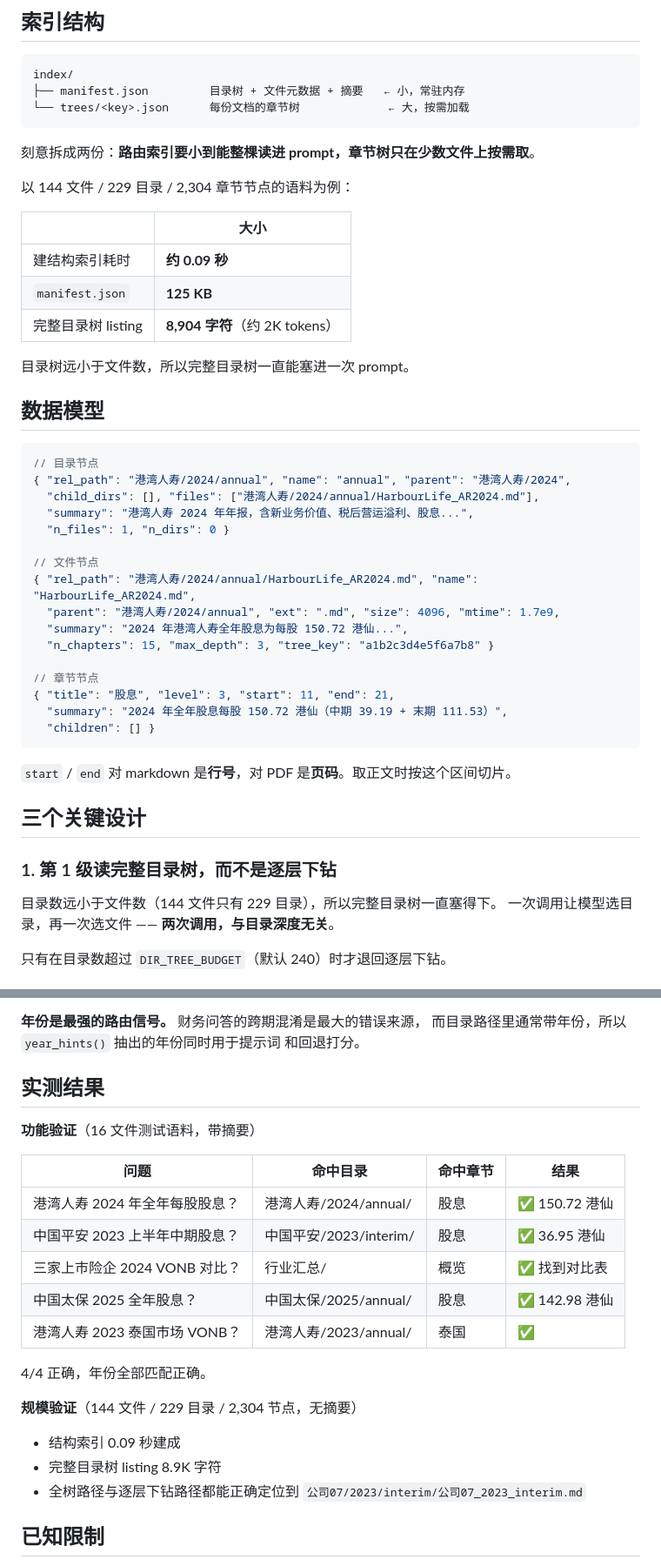
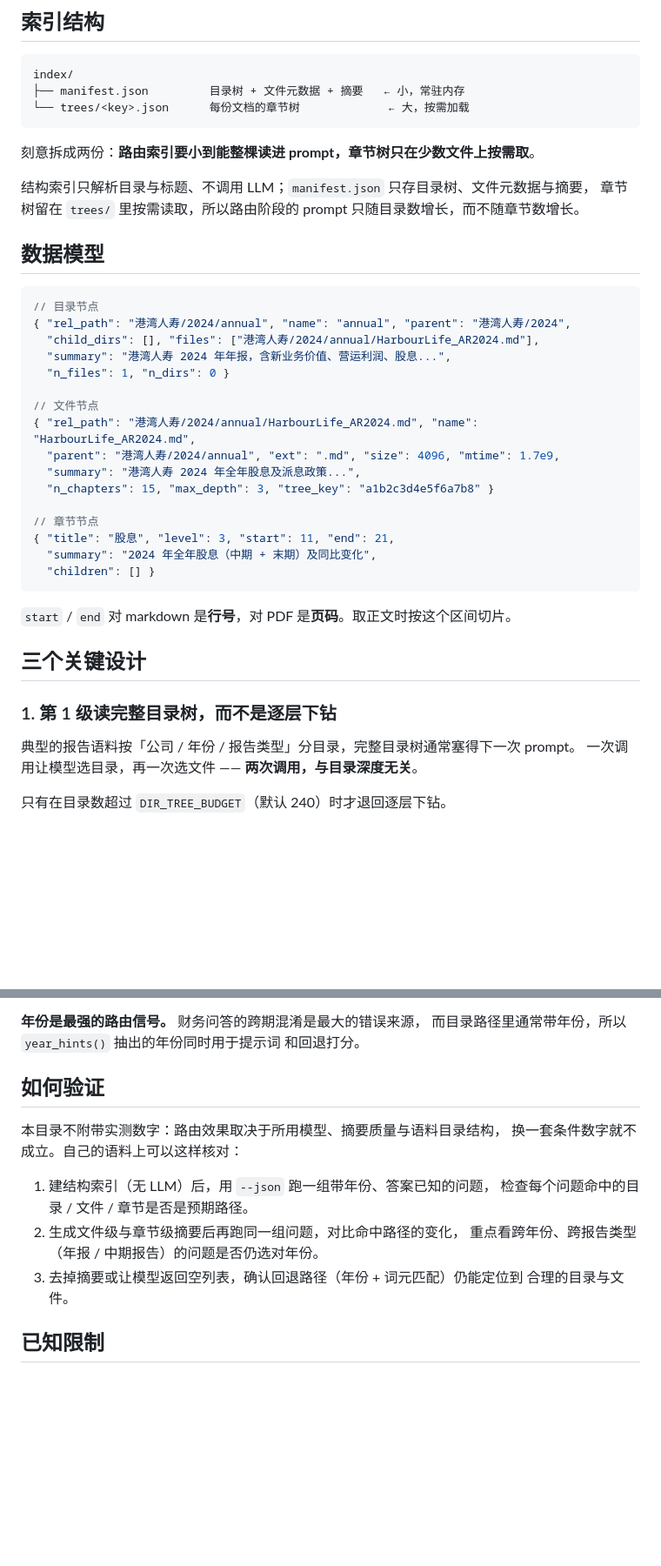
Before and after one commit to VoldemortGin/SuperIndex, a Markdown page: superindex/nav/README.md, 2 parts joined by grey strips. Shown at 87% size. Rendered like a GitHub page; blank space fills up the shorter version.

Commit message:
docs(nav): 删除含真实公司名与失真数字的实测表，改为验证方法说明
Co-Authored-By: Claude Opus 5.5 <noreply@anthropic.com>
Claude-Session: https://claude.ai/code/session_01UN543Q86M3NSb6ehB555a3

````diff
--- a/superindex/nav/README.md
+++ b/superindex/nav/README.md
@@ -47,15 +47,8 @@ index/
 
 刻意拆成两份：**路由索引要小到能整棵读进 prompt，章节树只在少数文件上按需取**。
 
-以 144 文件 / 229 目录 / 2,304 章节节点的语料为例：
-
-| | 大小 |
-|---|---|
-| 建结构索引耗时 | **约 0.09 秒** |
-| `manifest.json` | **125 KB** |
-| 完整目录树 listing | **8,904 字符**（约 2K tokens） |
-
-目录树远小于文件数，所以完整目录树一直能塞进一次 prompt。
+结构索引只解析目录与标题、不调用 LLM；`manifest.json` 只存目录树、文件元数据与摘要，
+章节树留在 `trees/` 里按需读取，所以路由阶段的 prompt 只随目录数增长，而不随章节数增长。
 
 ## 数据模型
 
@@ -63,18 +56,18 @@ index/
 // 目录节点
 { "rel_path": "港湾人寿/2024/annual", "name": "annual", "parent": "港湾人寿/2024",
   "child_dirs": [], "files": ["港湾人寿/2024/annual/HarbourLife_AR2024.md"],
-  "summary": "港湾人寿 2024 年年报，含新业务价值、税后营运溢利、股息...",
+  "summary": "港湾人寿 2024 年年报，含新业务价值、营运利润、股息...",
   "n_files": 1, "n_dirs": 0 }
 
 // 文件节点
 { "rel_path": "港湾人寿/2024/annual/HarbourLife_AR2024.md", "name": "HarbourLife_AR2024.md",
   "parent": "港湾人寿/2024/annual", "ext": ".md", "size": 4096, "mtime": 1.7e9,
-  "summary": "2024 年港湾人寿全年股息为每股 150.72 港仙...",
+  "summary": "港湾人寿 2024 年全年股息及派息政策...",
   "n_chapters": 15, "max_depth": 3, "tree_key": "a1b2c3d4e5f6a7b8" }
 
 // 章节节点
 { "title": "股息", "level": 3, "start": 11, "end": 21,
-  "summary": "2024 年全年股息每股 150.72 港仙（中期 39.19 + 末期 111.53）",
+  "summary": "2024 年全年股息（中期 + 末期）及同比变化",
   "children": [] }
 ```
 
@@ -84,7 +77,7 @@ index/
 
 ### 1. 第 1 级读完整目录树，而不是逐层下钻
 
-目录数远小于文件数（144 文件只有 229 目录），所以完整目录树一直塞得下。
+典型的报告语料按「公司 / 年份 / 报告类型」分目录，完整目录树通常塞得下一次 prompt。
 一次调用让模型选目录，再一次选文件 —— **两次调用，与目录深度无关**。
 
 只有在目录数超过 `DIR_TREE_BUDGET`（默认 240）时才退回逐层下钻。
@@ -115,25 +108,17 @@ index/
 而目录路径里通常带年份，所以 `year_hints()` 抽出的年份同时用于提示词
 和回退打分。
 
-## 实测结果
+## 如何验证
 
-**功能验证**（16 文件测试语料，带摘要）
+本目录不附带实测数字：路由效果取决于所用模型、摘要质量与语料目录结构，
+换一套条件数字就不成立。自己的语料上可以这样核对：
 
-| 问题 | 命中目录 | 命中章节 | 结果 |
-|---|---|---|---|
-| 港湾人寿 2024 年全年每股股息？ | 港湾人寿/2024/annual/ | 股息 | ✅ 150.72 港仙 |
-| 中国平安 2023 上半年中期股息？ | 中国平安/2023/interim/ | 股息 | ✅ 36.95 港仙 |
-| 三家上市险企 2024 VONB 对比？ | 行业汇总/ | 概览 | ✅ 找到对比表 |
-| 中国太保 2025 全年股息？ | 中国太保/2025/annual/ | 股息 | ✅ 142.98 港仙 |
-| 港湾人寿 2023 泰国市场 VONB？ | 港湾人寿/2023/annual/ | 泰国 | ✅ |
-
-4/4 正确，年份全部匹配正确。
-
-**规模验证**（144 文件 / 229 目录 / 2,304 节点，无摘要）
-
-- 结构索引 0.09 秒建成
-- 完整目录树 listing 8.9K 字符
-- 全树路径与逐层下钻路径都能正确定位到 `公司07/2023/interim/公司07_2023_interim.md`
+1. 建结构索引（无 LLM）后，用 `--json` 跑一组带年份、答案已知的问题，
+   检查每个问题命中的目录 / 文件 / 章节是否是预期路径。
+2. 生成文件级与章节级摘要后再跑同一组问题，对比命中路径的变化，
+   重点看跨年份、跨报告类型（年报 / 中期报告）的问题是否仍选对年份。
+3. 去掉摘要或让模型返回空列表，确认回退路径（年份 + 词元匹配）仍能定位到
+   合理的目录与文件。
 
 ## 已知限制
 
````
